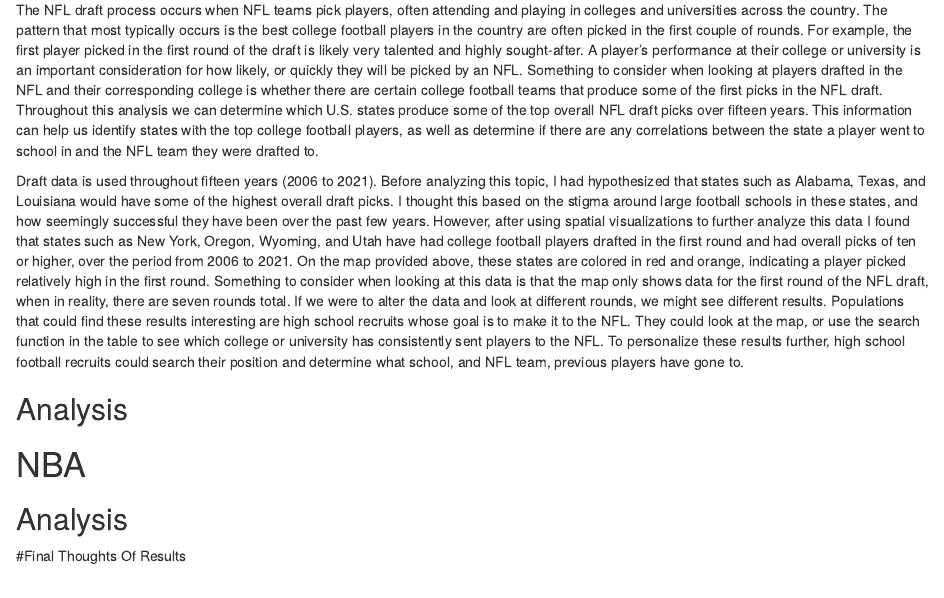
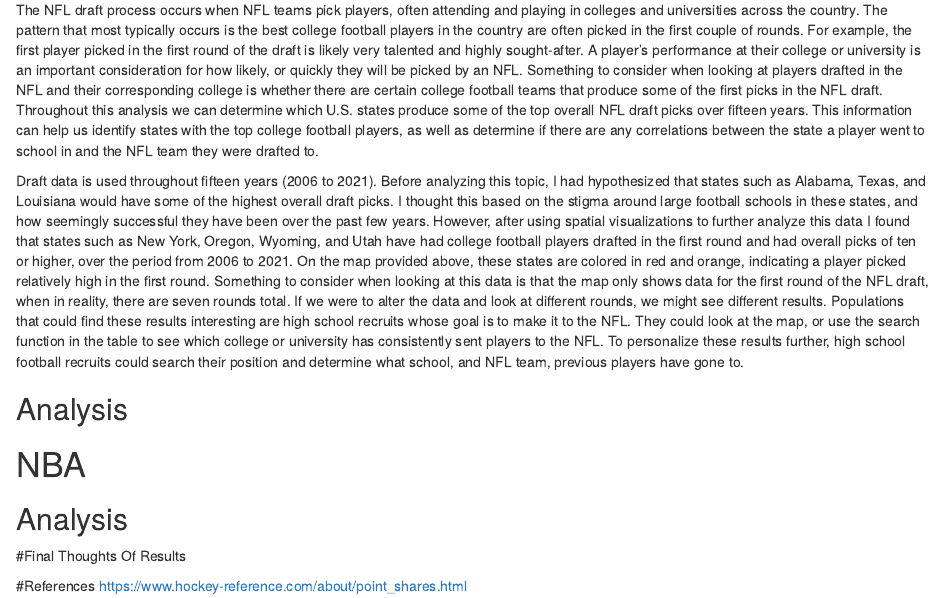
Before and after one commit to stat231-s23/blog1-sports, an R Markdown document (index.Rmd): the page in a window 1100 px wide, from 1450 px down. Rendered offline with R 4.5, knitr and Pandoc, with nearby package versions; the code chunks are not run, so their results and figures are left out; drawn as R Markdown's standard HTML page in place of the format the file asks for.

Commit message:
add reference

```diff
--- a/index.Rmd
+++ b/index.Rmd
@@ -372,3 +372,6 @@
 
 
 #Final Thoughts Of Results
+
+#References
+https://www.hockey-reference.com/about/point_shares.html
```
